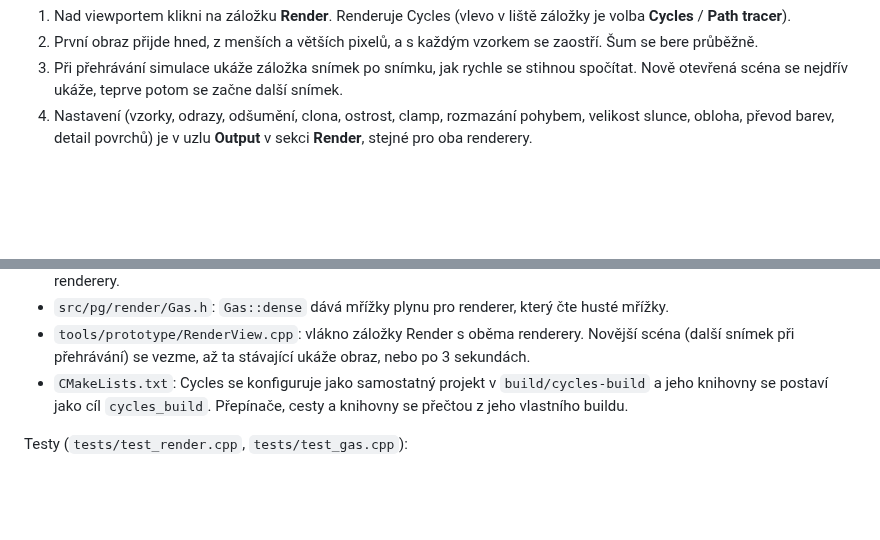
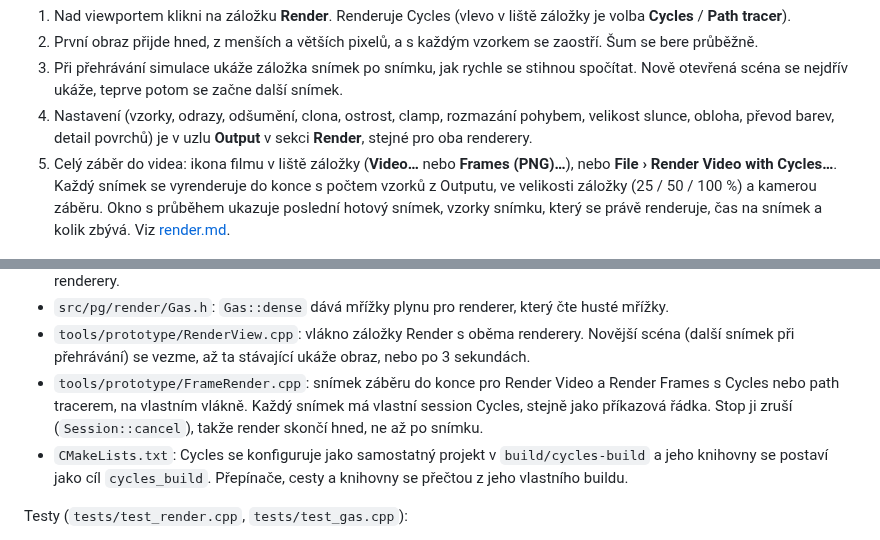
Before and after one commit to Martinfx/OpenHoudiny, a Markdown page: docs/cycles.md, 2 parts joined by grey strips. Drawn GitHub-style; blank space fills up the shorter version.

```diff
--- a/docs/cycles.md
+++ b/docs/cycles.md
@@ -30,6 +30,12 @@ V editoru:
 4. Nastavení (vzorky, odrazy, odšumění, clona, ostrost, clamp, rozmazání
    pohybem, velikost slunce, obloha, převod barev, detail povrchů) je
    v uzlu **Output** v sekci **Render**, stejné pro oba renderery.
+5. Celý záběr do videa: ikona filmu v liště záložky (**Video…** nebo
+   **Frames (PNG)…**), nebo **File › Render Video with Cycles…**. Každý
+   snímek se vyrenderuje do konce s počtem vzorků z Outputu, ve velikosti
+   záložky (25 / 50 / 100 %) a kamerou záběru. Okno s průběhem ukazuje
+   poslední hotový snímek, vzorky snímku, který se právě renderuje, čas na
+   snímek a kolik zbývá. Viz [render.md](render.md#render-videa-přes-cycles).
 
 ![Záložka Render: louka přes Cycles, 54 ze 128 vzorků na pixel](img/cycles-tab.jpg)
 
@@ -320,6 +326,11 @@ dostane snímek, na kterém se zastaví.
 - `tools/prototype/RenderView.cpp`: vlákno záložky Render s oběma renderery.
   Novější scéna (další snímek při přehrávání) se vezme, až ta stávající
   ukáže obraz, nebo po 3 sekundách.
+- `tools/prototype/FrameRender.cpp`: snímek záběru do konce pro Render
+  Video a Render Frames s Cycles nebo path tracerem, na vlastním vlákně.
+  Každý snímek má vlastní session Cycles, stejně jako příkazová řádka.
+  Stop ji zruší (`Session::cancel`), takže render skončí hned, ne až po
+  snímku.
 - `CMakeLists.txt`: Cycles se konfiguruje jako samostatný projekt
   v `build/cycles-build` a jeho knihovny se postaví jako cíl `cycles_build`.
   Přepínače, cesty a knihovny se přečtou z jeho vlastního buildu.
```
Also changed, not shown: docs/render.md (+49 -1 lines), docs/img/editor-render-cycles.jpg (added), 9 other files.
